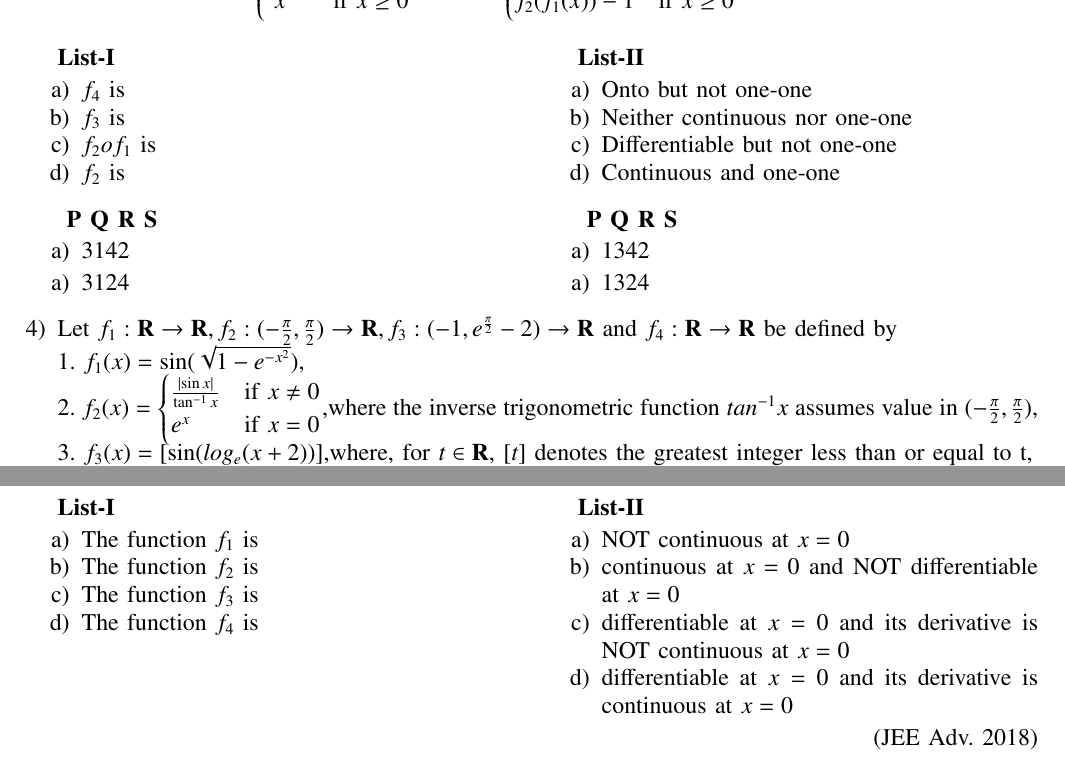
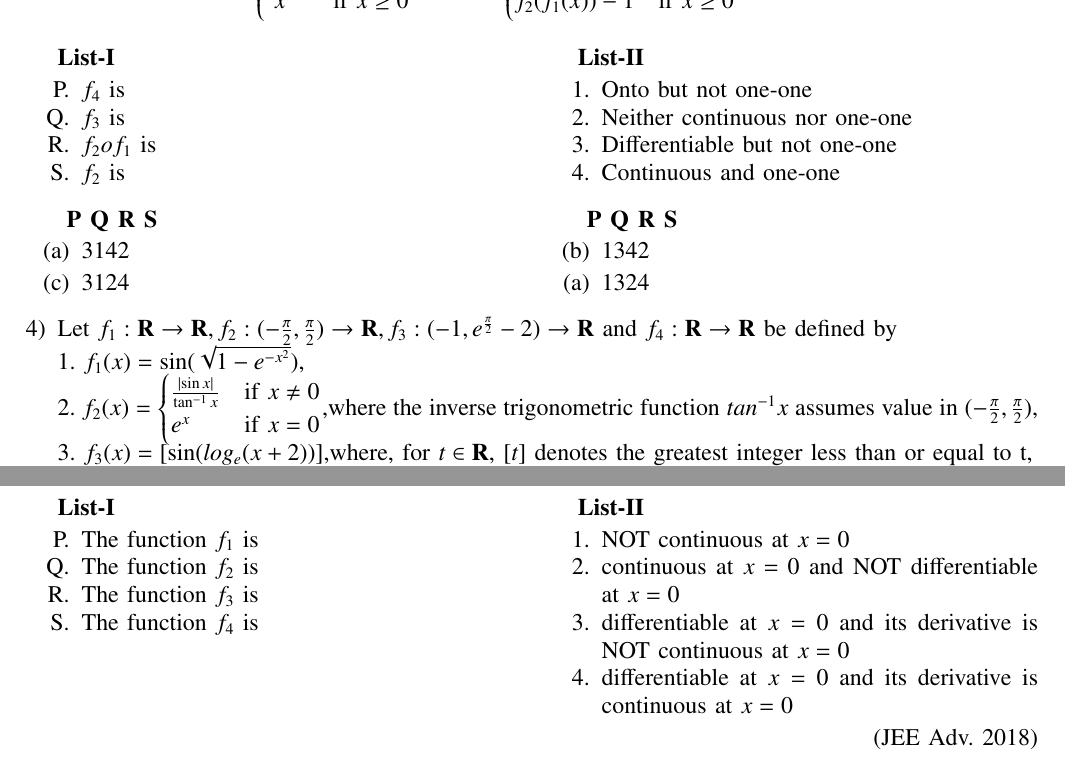
Before and after one commit to Charan11052/EE1030, a LaTeX problem sheet (Matrixtheory/assignment1.tex): two parts of pages 2 and 3 of 4, joined at a grey line, cut so that both start at the same text. Compiled offline with pdfLaTeX.

Commit message:
Add files via upload

```diff
--- a/Matrixtheory/assignment1.tex
+++ b/Matrixtheory/assignment1.tex
@@ -131,7 +131,7 @@
                   \hfill(JEE Adv. 2014)
                  \begin{multicols}{2}
 				\textbf{List-I}
-				\begin{enumerate}
+				\begin{enumerate}[label=\Alph*., start=16]
 					\item $f_4$ is
 					\item $f_3$ is
 					\item $f_2of_1$ is
@@ -140,29 +140,29 @@
 				\columnbreak
 				\textbf{List-II}
 				\begin{enumerate}
-					\item  Onto but not one-one
+					\item[1.]  Onto but not one-one
 
-					\item  Neither continuous nor one-one
+					\item[2.]  Neither continuous nor one-one
 
-					\item  Differentiable but not one-one
+					\item[3.]  Differentiable but not one-one
 
-					\item  Continuous and one-one
+					\item[4.]  Continuous and one-one
 				\end{enumerate}
 		\end{multicols}
 		\begin{multicols}{2}
 			\textbf{   P Q R S}
-			\begin{enumerate}
+			\begin{enumerate}[label=(\alph*)]
 				\item $ 3 1 4 2$
 			\end{enumerate}
-			\begin{enumerate}
+			\begin{enumerate}[label=(\alph*), start=3]
 				\item$ 3 1 2 4$
 			\end{enumerate}
 			\columnbreak
 			\textbf{   P Q R S }
-			\begin{enumerate}
+			\begin{enumerate}[label=(\alph*), start=2]
 				\item $1 3 4 2$
 			\end{enumerate}
-			\begin{enumerate}
+			\begin{enumerate}[label=(\alph*)]
 				\item $1 3 2 4$
 			\end{enumerate}
 		\end{multicols}
@@ -181,7 +181,7 @@
                  \end{cases}$ .
                  \begin{multicols}{2}
 				\textbf{List-I}
-				\begin{enumerate}
+				\begin{enumerate}[label=\Alph*., start=16]
 					\item The function $f_1$ is
 					\item The function $f_2$ is
 					\item The function $f_3$ is
@@ -190,10 +190,10 @@
 				\columnbreak
 				\textbf{List-II}
 				\begin{enumerate}
-					\item  NOT continuous at $x = 0$
-                                        \item  continuous at $x = 0$ and NOT differentiable at $x = 0$
-					\item differentiable at $x = 0$ and its derivative is NOT continuous at $x = 0$
-					\item differentiable at $x = 0$ and its derivative is continuous at $x = 0$
+					\item[1.]  NOT continuous at $x = 0$
+					\item[2.]  continuous at $x = 0$ and NOT differentiable at $x = 0$
+					\item[3.] differentiable at $x = 0$ and its derivative is NOT continuous at $x = 0$
+					\item[4.] differentiable at $x = 0$ and its derivative is continuous at $x = 0$
 				\end{enumerate}
                  \hfill(JEE Adv. 2018)
 		\end{multicols}
```
Also changed, not shown: Matrixtheory/assignment1.pdf, Matrixtheory/assignment1.tex (2 more changed lines), 1 other file.
